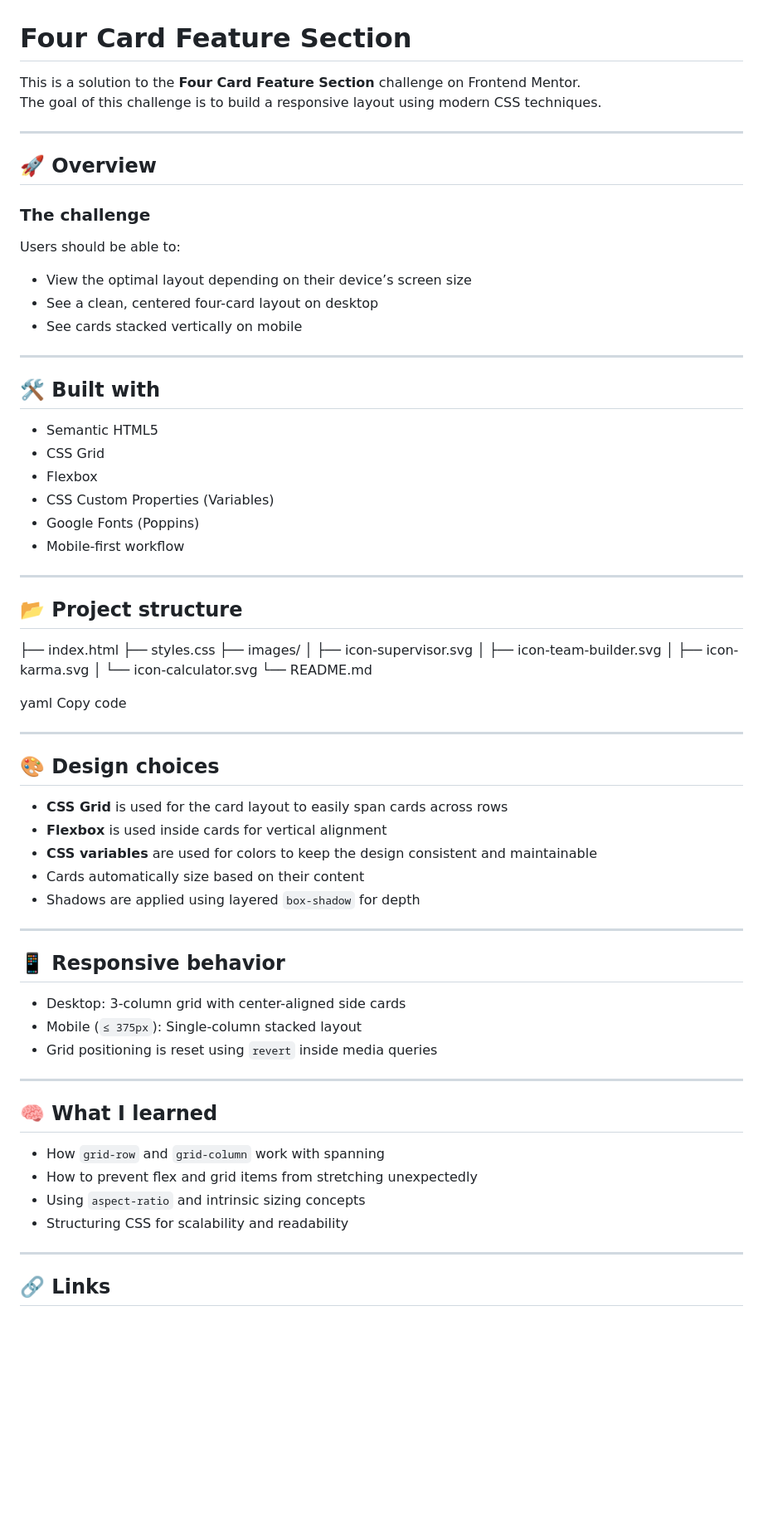
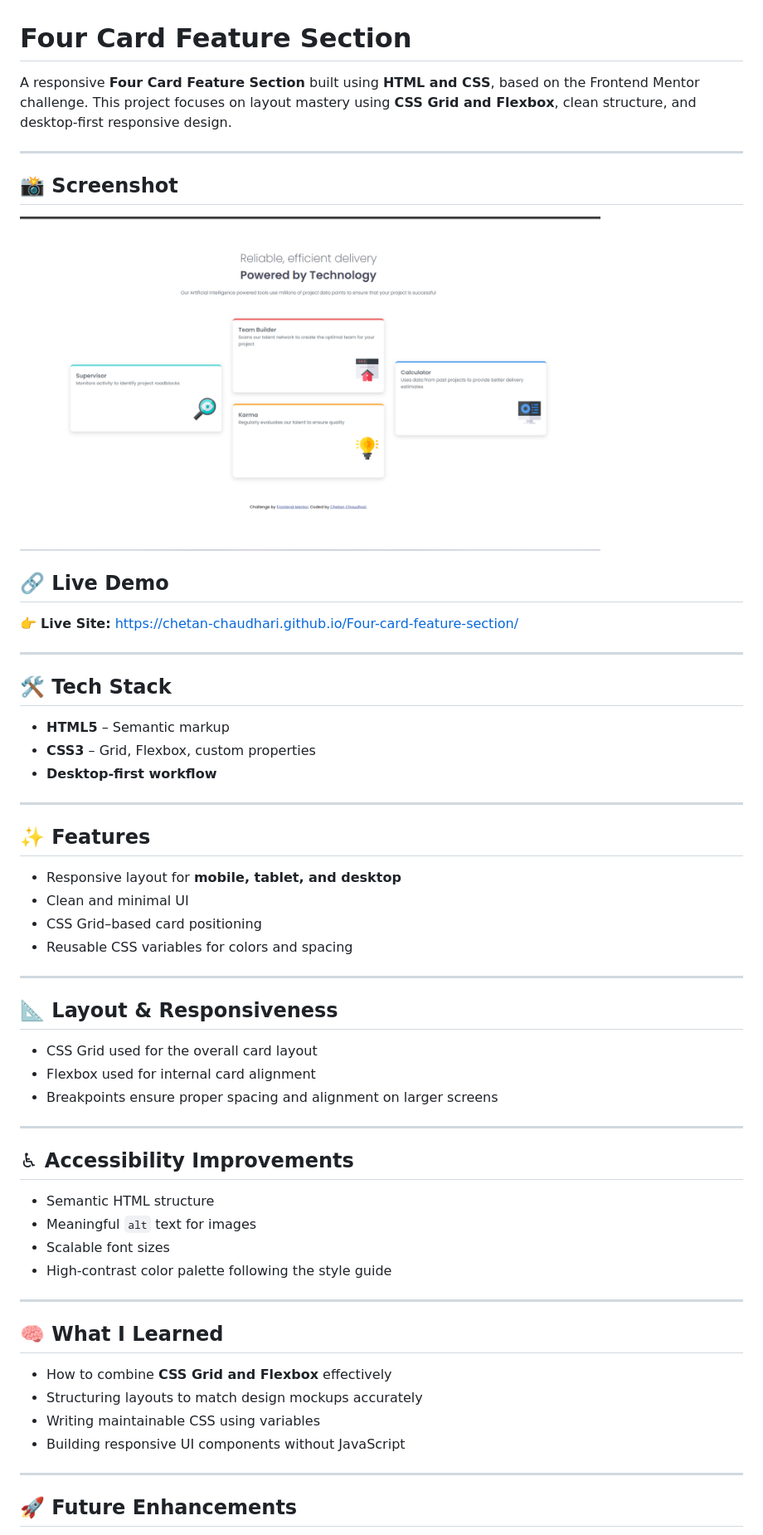
Before and after one commit to Chetan-Chaudhari/Four-card-feature-section, a Markdown page: README.md, the part around one of its changes. Shown at 83% size. Rendered like a GitHub page; pictures changed too: images/screenshot.png (added); blank space fills up the shorter version.

```diff
--- a/README.md
+++ b/README.md
@@ -1,75 +1,61 @@
 # Four Card Feature Section
 
-This is a solution to the **Four Card Feature Section** challenge on Frontend Mentor.
-The goal of this challenge is to build a responsive layout using modern CSS techniques.
+A responsive **Four Card Feature Section** built using **HTML and CSS**, based on the Frontend Mentor challenge. This project focuses on layout mastery using **CSS Grid and Flexbox**, clean structure, and desktop‑first responsive design.
 
 ---
 
-## 🚀 Overview
+## 📸 Screenshot
 
-### The challenge
+<img src="./images/screenshot.png" alt="Four Card Feature Section Preview" width="700">
 
-Users should be able to:
+## 🔗 Live Demo
 
-- View the optimal layout depending on their device’s screen size
-- See a clean, centered four-card layout on desktop
-- See cards stacked vertically on mobile
+👉 **Live Site:** [https://chetan-chaudhari.github.io/Four-card-feature-section/](https://chetan-chaudhari.github.io/Four-card-feature-section/)
 
 ---
 
-## 🛠️ Built with
+## 🛠 Tech Stack
 
-- Semantic HTML5
-- CSS Grid
-- Flexbox
-- CSS Custom Properties (Variables)
-- Google Fonts (Poppins)
-- Mobile-first workflow
+- **HTML5** – Semantic markup
+- **CSS3** – Grid, Flexbox, custom properties
+- **Desktop‑first workflow**
 
 ---
 
-## 📂 Project structure
+## ✨ Features
 
-├── index.html
-├── styles.css
-├── images/
-│ ├── icon-supervisor.svg
-│ ├── icon-team-builder.svg
-│ ├── icon-karma.svg
-│ └── icon-calculator.svg
-└── README.md
-
-yaml
-Copy code
+- Responsive layout for **mobile, tablet, and desktop**
+- Clean and minimal UI
+- CSS Grid–based card positioning
+- Reusable CSS variables for colors and spacing
 
 ---
 
-## 🎨 Design choices
+## 📐 Layout & Responsiveness
 
-- **CSS Grid** is used for the card layout to easily span cards across rows
-- **Flexbox** is used inside cards for vertical alignment
-- **CSS variables** are used for colors to keep the design consistent and maintainable
-- Cards automatically size based on their content
-- Shadows are applied using layered `box-shadow` for depth
+- CSS Grid used for the overall card layout
+- Flexbox used for internal card alignment
+- Breakpoints ensure proper spacing and alignment on larger screens
 
 ---
 
-## 📱 Responsive behavior
+## ♿ Accessibility Improvements
 
-- Desktop: 3-column grid with center-aligned side cards
-- Mobile (`≤ 375px`): Single-column stacked layout
-- Grid positioning is reset using `revert` inside media queries
+- Semantic HTML structure
+- Meaningful `alt` text for images
+- Scalable font sizes
+- High-contrast color palette following the style guide
 
 ---
 
-## 🧠 What I learned
+## 🧠 What I Learned
 
-- How `grid-row` and `grid-column` work with spanning
-- How to prevent flex and grid items from stretching unexpectedly
-- Using `aspect-ratio` and intrinsic sizing concepts
-- Structuring CSS for scalability and readability
+- How to combine **CSS Grid and Flexbox** effectively
+- Structuring layouts to match design mockups accurately
+- Writing maintainable CSS using variables
+- Building responsive UI components without JavaScript
 
 ---
 
-## 🔗 Links
+## 🚀 Future Enhancements
 
```
Also changed, not shown: other parts of README.md (+34 -8 lines), 1 other file.
